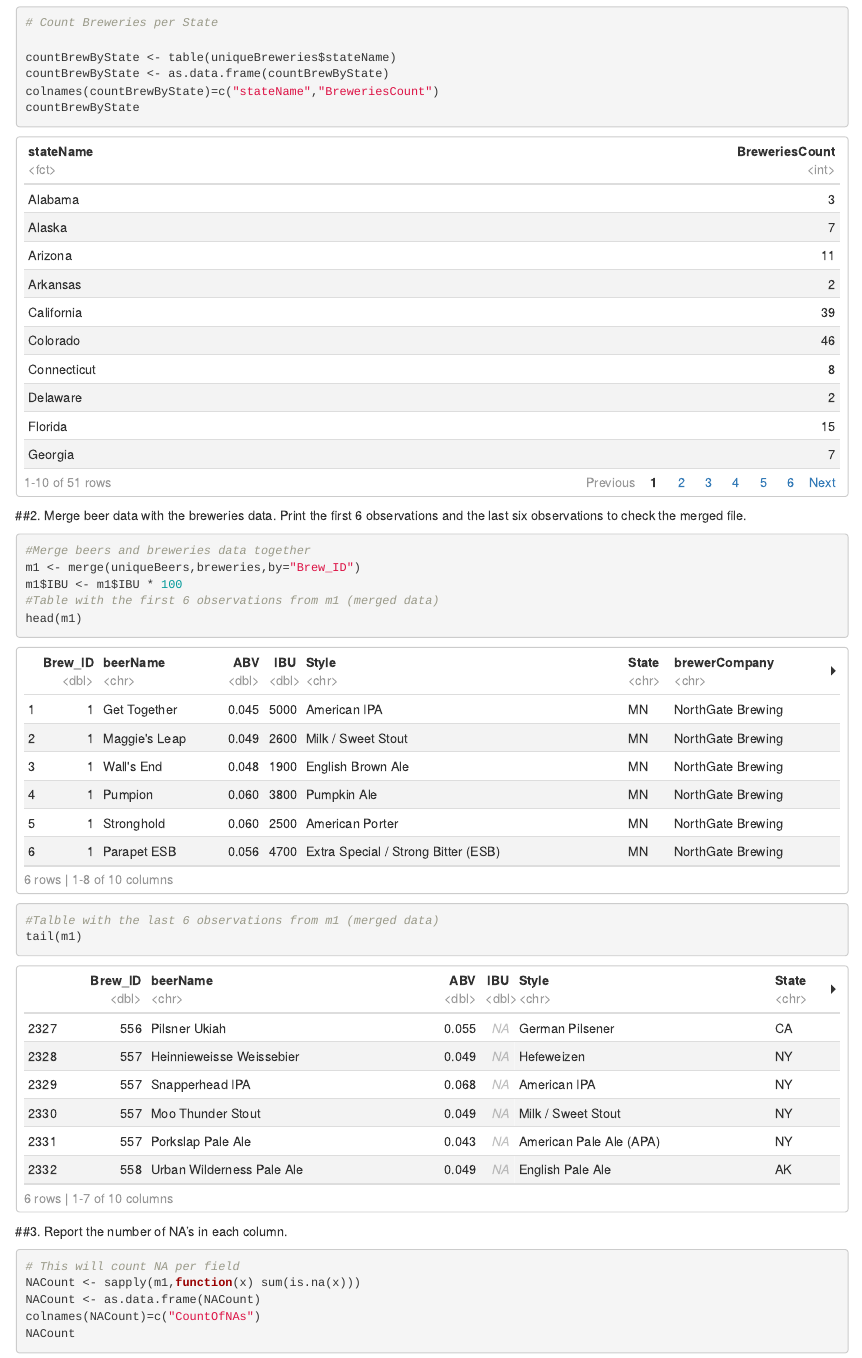
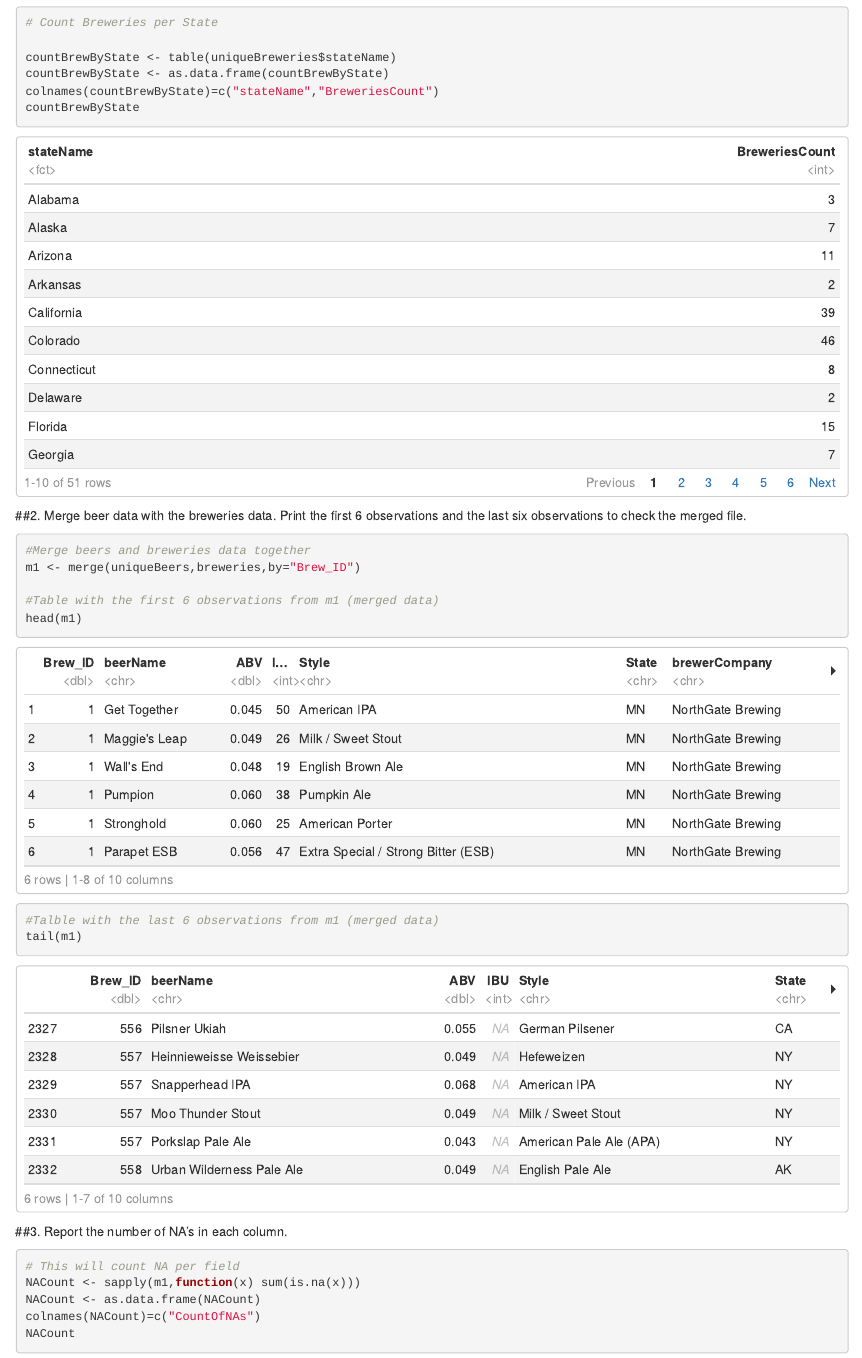
Before and after one commit to cdmorgan103/6306-CaseStudy1, an R Markdown document (6306_CaseStudy_1_US_Beers.Rmd): the page in a window 1100 px wide, from 1900 px down. Rendered offline with R 4.5, knitr and Pandoc, with nearby package versions.

Commit message:
Percentage

````diff
--- a/6306_CaseStudy_1_US_Beers.Rmd
+++ b/6306_CaseStudy_1_US_Beers.Rmd
@@ -105,7 +105,7 @@ countBrewByState
 ```{r, Merge Data, cols.print=11}
 #Merge beers and breweries data together
 m1 <- merge(uniqueBeers,breweries,by="Brew_ID")
-m1$IBU <- m1$IBU * 100
+
 #Table with the first 6 observations from m1 (merged data)
 head(m1)
 
````
Also changed, not shown: 6306_CaseStudy_1_US_Beers.html.
